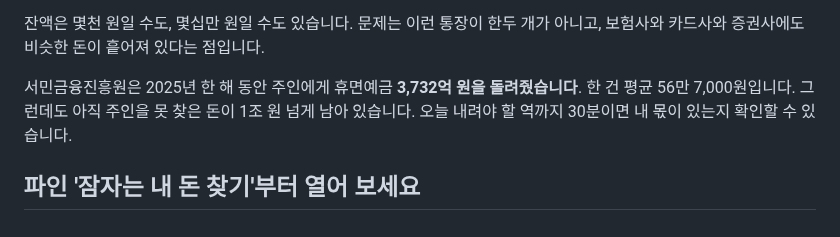
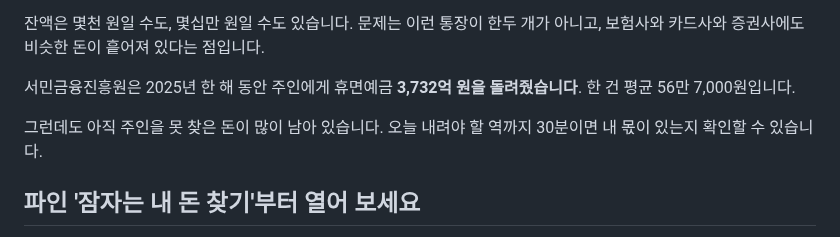
Before and after one commit to micky923-hub/my-blog, a Markdown page: posts/2026-hidden-money-finder-guide.md, the part around the change. Rendered like a GitHub page.

Commit message:
오늘 글 2개 점검: 도입부 4문장 문단 나누기, 휴면예금 글의 확인 안 된 '1조 원' 수치 삭제
Co-Authored-By: Claude Opus 5.5 <noreply@anthropic.com>
Claude-Session: https://claude.ai/code/session_01JihgYNmvCKMUFpAMTH24sk

```diff
--- a/posts/2026-hidden-money-finder-guide.md
+++ b/posts/2026-hidden-money-finder-guide.md
@@ -16,7 +16,9 @@ image: https://images.unsplash.com/photo-1553729459-efe14ef6055d?w=800&h=400&fit
 
 잔액은 몇천 원일 수도, 몇십만 원일 수도 있습니다. 문제는 이런 통장이 한두 개가 아니고, 보험사와 카드사와 증권사에도 비슷한 돈이 흩어져 있다는 점입니다.
 
-서민금융진흥원은 2025년 한 해 동안 주인에게 휴면예금 **3,732억 원을 돌려줬습니다**. 한 건 평균 56만 7,000원입니다. 그런데도 아직 주인을 못 찾은 돈이 1조 원 넘게 남아 있습니다. 오늘 내려야 할 역까지 30분이면 내 몫이 있는지 확인할 수 있습니다.
+서민금융진흥원은 2025년 한 해 동안 주인에게 휴면예금 **3,732억 원을 돌려줬습니다**. 한 건 평균 56만 7,000원입니다.
+
+그런데도 아직 주인을 못 찾은 돈이 많이 남아 있습니다. 오늘 내려야 할 역까지 30분이면 내 몫이 있는지 확인할 수 있습니다.
 
 ## 파인 '잠자는 내 돈 찾기'부터 열어 보세요
 
```
Also changed, not shown: posts/2026-caregiver-cost-insurance-guide.md (+3 -1 lines).
